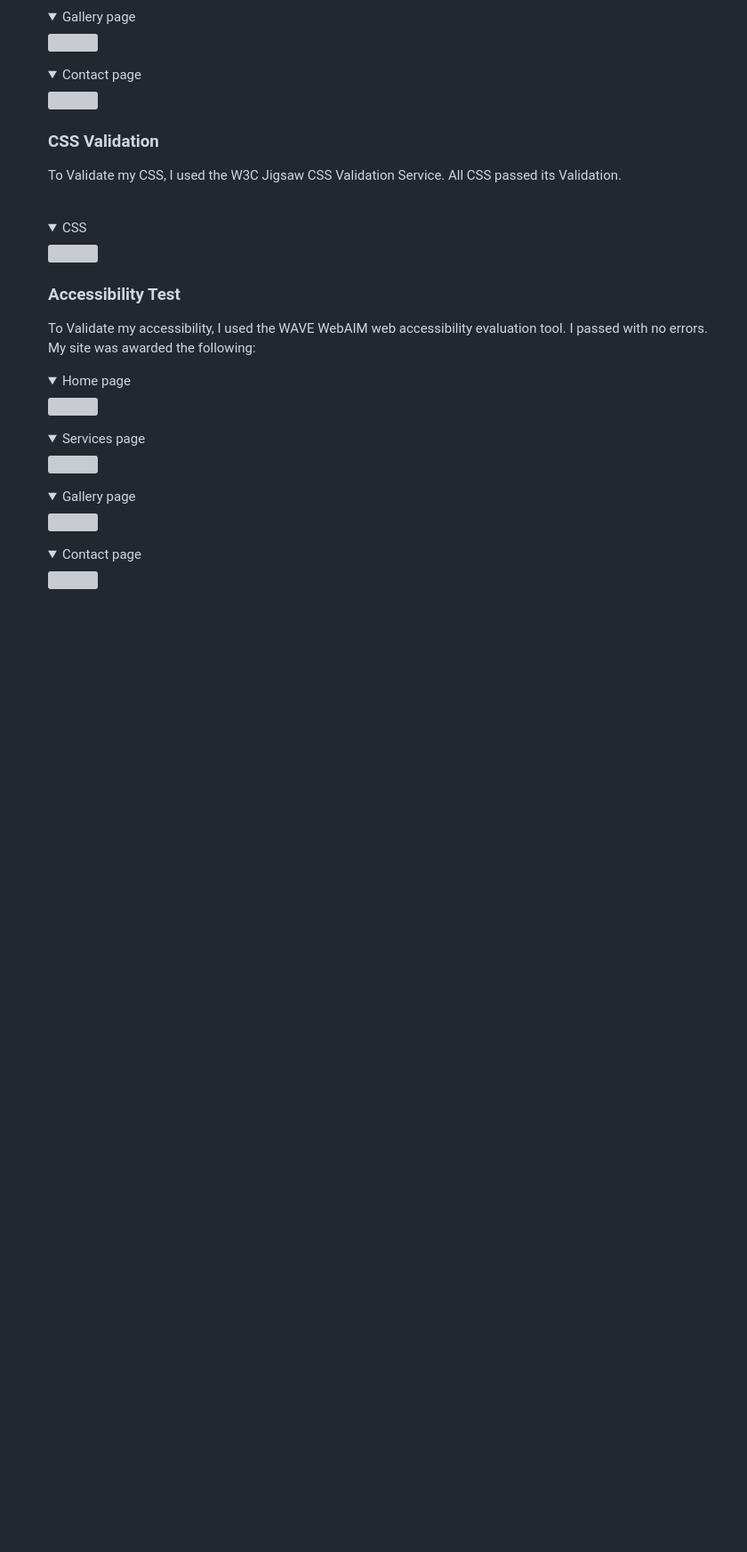
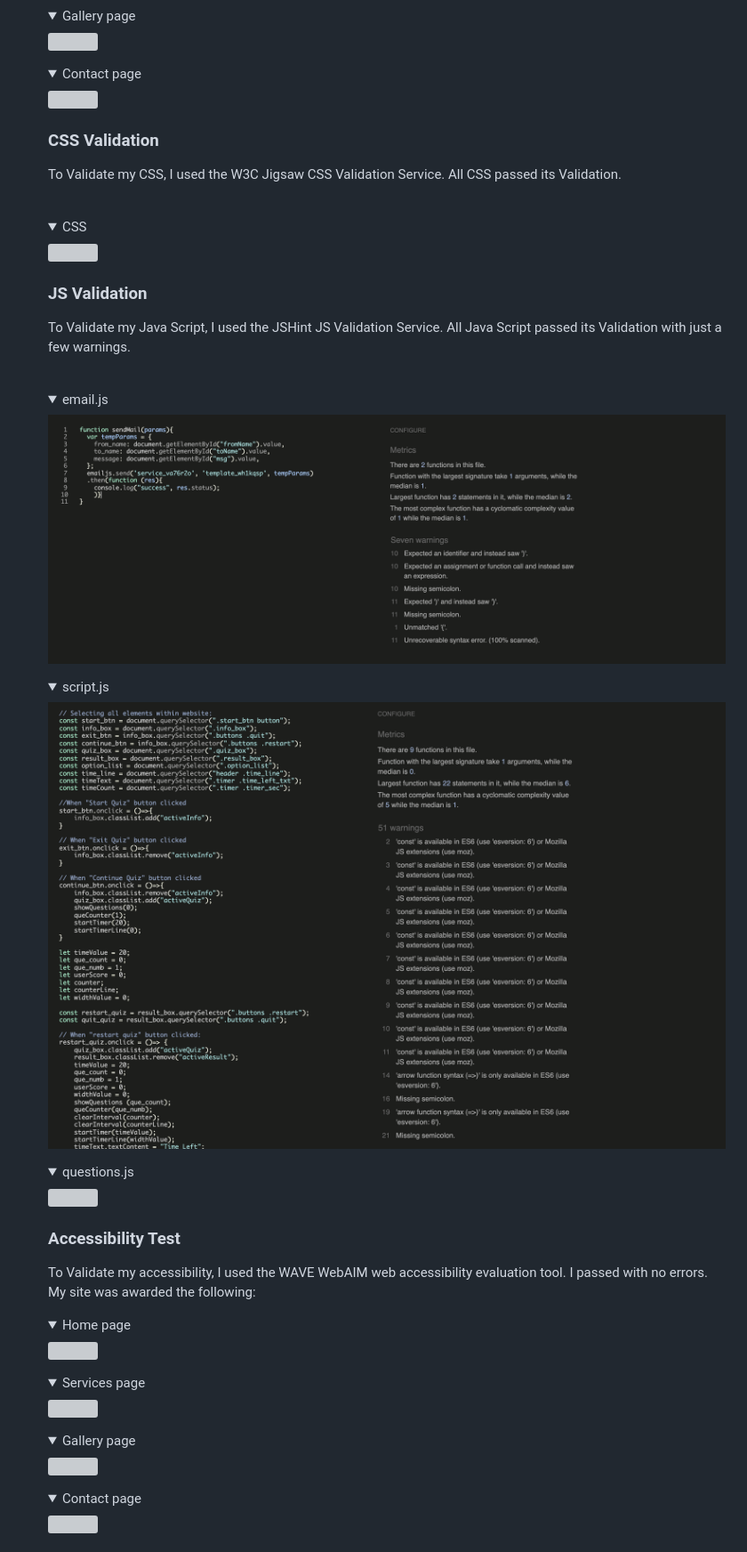
Before and after one commit to MeganNyhan/C1-PP2-HarryPotterQuiz, a Markdown page: README.md, the part around the change printed below. Shown: that part at 89% size. GitHub-like rendering; pictures changed too: assets/images/email.js.png (added), assets/images/script.js.png (added); folded sections open; blank space fills up the shorter version; grey boxes are pictures that could not be loaded.

Commit message:
Add JS Validation

```diff
--- a/README.md
+++ b/README.md
@@ -302,6 +303,18 @@ The Ultimate Harry potter Quiz, is a quiz that main purpose is to test members o
 <details><summary>CSS</summary>
 <img src="assets/images/css-validation.png"></details>
 
+### JS Validation
+<p> To Validate my Java Script, I used the JSHint JS Validation Service. All Java Script passed its Validation with just a few warnings.</p><br>
+
+<details><summary>email.js</summary>
+<img src="assets/images/email.js.png"></details>
+
+<details><summary>script.js</summary>
+<img src="assets/images/script.js.png"></details>
+
+<details><summary>questions.js</summary>
+<img src="assets/images/questions.js"></details>
+
 ### Accessibility Test
 <p> To Validate my accessibility, I used the WAVE WebAIM web accessibility evaluation tool. I passed with no errors. My site was awarded the following: </p>
 <details><summary>Home page</summary>
```
Also changed, not shown: other parts of README.md (+10 -9 lines), assets/images/questions.js.png (added), 1 other file.
